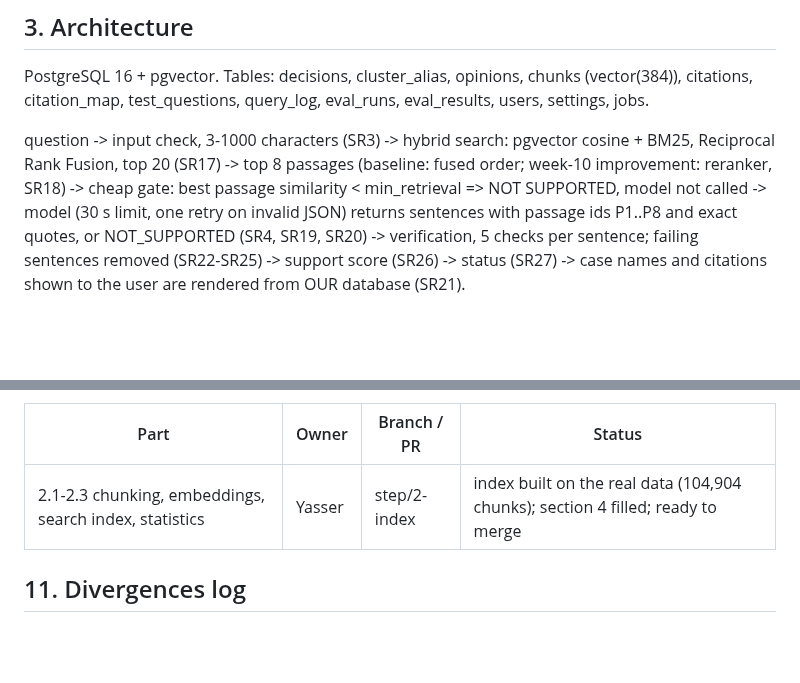
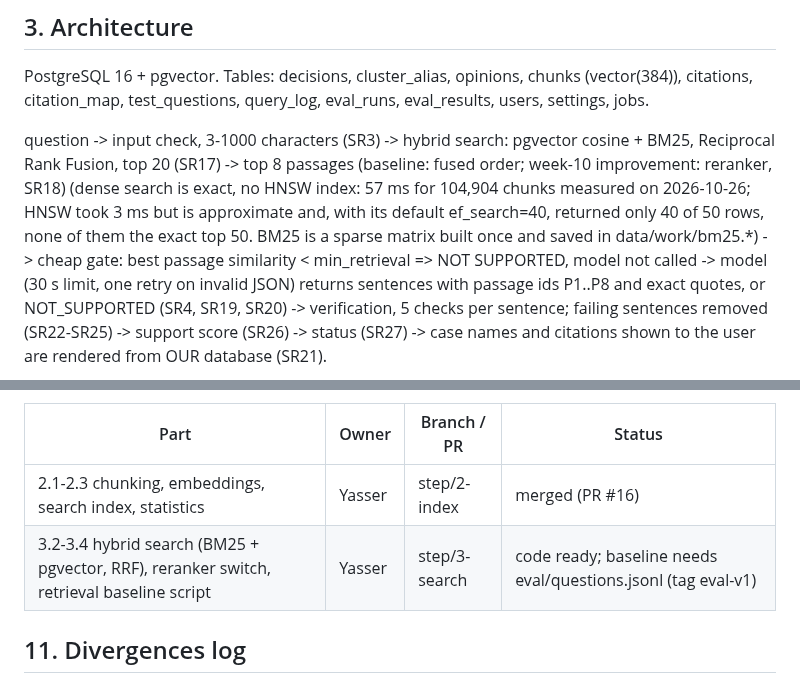
Before and after one commit to Edwinuniv/Case-Law-Research-Assistant, a Markdown page: SPEC.md, 2 parts joined by grey strips. Rendered like a GitHub page; blank space fills up the shorter version.

Commit message:
SPEC: week 3 search status; exact dense search and saved BM25 (measured)
Co-Authored-By: Claude Opus 5.5 <noreply@anthropic.com>
Claude-Session: https://claude.ai/code/session_012aaHLU8aieT1ecf5v3HEEC

```diff
--- a/SPEC.md
+++ b/SPEC.md
@@ -71,6 +71,9 @@ citations, citation_map, test_questions, query_log, eval_runs, eval_results, use
 question -> input check, 3-1000 characters (SR3)
 -> hybrid search: pgvector cosine + BM25, Reciprocal Rank Fusion, top 20 (SR17)
 -> top 8 passages (baseline: fused order; week-10 improvement: reranker, SR18)
+   (dense search is exact, no HNSW index: 57 ms for 104,904 chunks measured on 2026-10-26; HNSW took
+   3 ms but is approximate and, with its default ef_search=40, returned only 40 of 50 rows, none of
+   them the exact top 50. BM25 is a sparse matrix built once and saved in data/work/bm25.*)
 -> cheap gate: best passage similarity < min_retrieval => NOT SUPPORTED, model not called
 -> model (30 s limit, one retry on invalid JSON) returns sentences with passage ids P1..P8
    and exact quotes, or NOT_SUPPORTED (SR4, SR19, SR20)
@@ -172,7 +175,8 @@ Week 2 and later (1.8 was merged in PR #5):
 
 | Part | Owner | Branch / PR | Status |
 |---|---|---|---|
-| 2.1-2.3 chunking, embeddings, search index, statistics | Yasser | step/2-index | index built on the real data (104,904 chunks); section 4 filled; ready to merge |
+| 2.1-2.3 chunking, embeddings, search index, statistics | Yasser | step/2-index | merged (PR #16) |
+| 3.2-3.4 hybrid search (BM25 + pgvector, RRF), reranker switch, retrieval baseline script | Yasser | step/3-search | code ready; baseline needs eval/questions.jsonl (tag eval-v1) |
 
 ## 11. Divergences log
 
```
